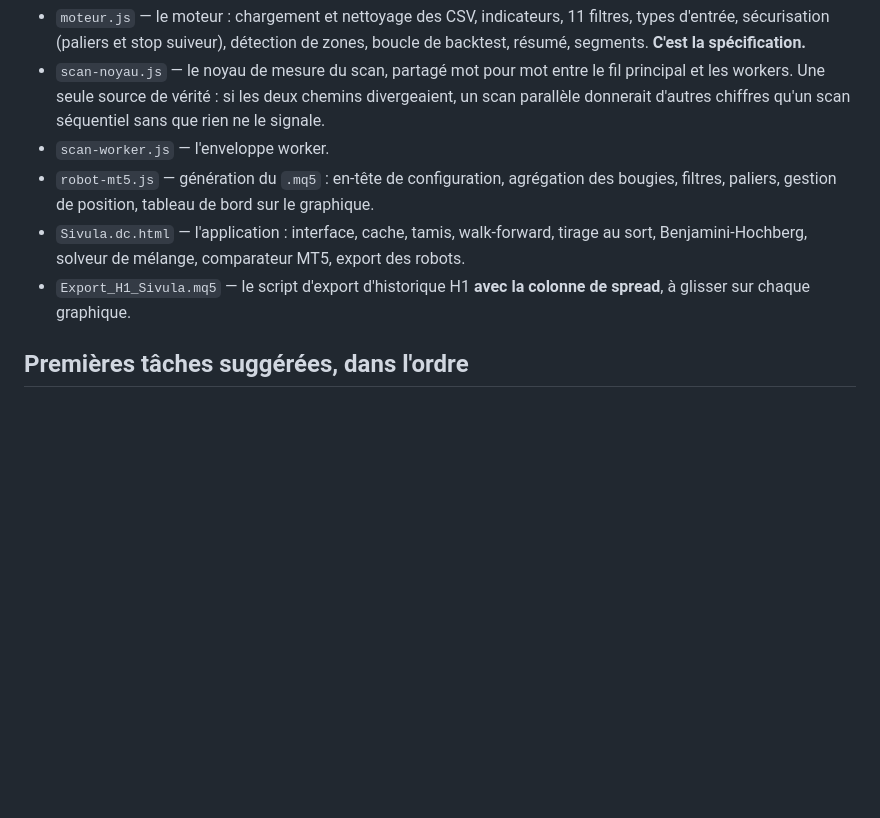
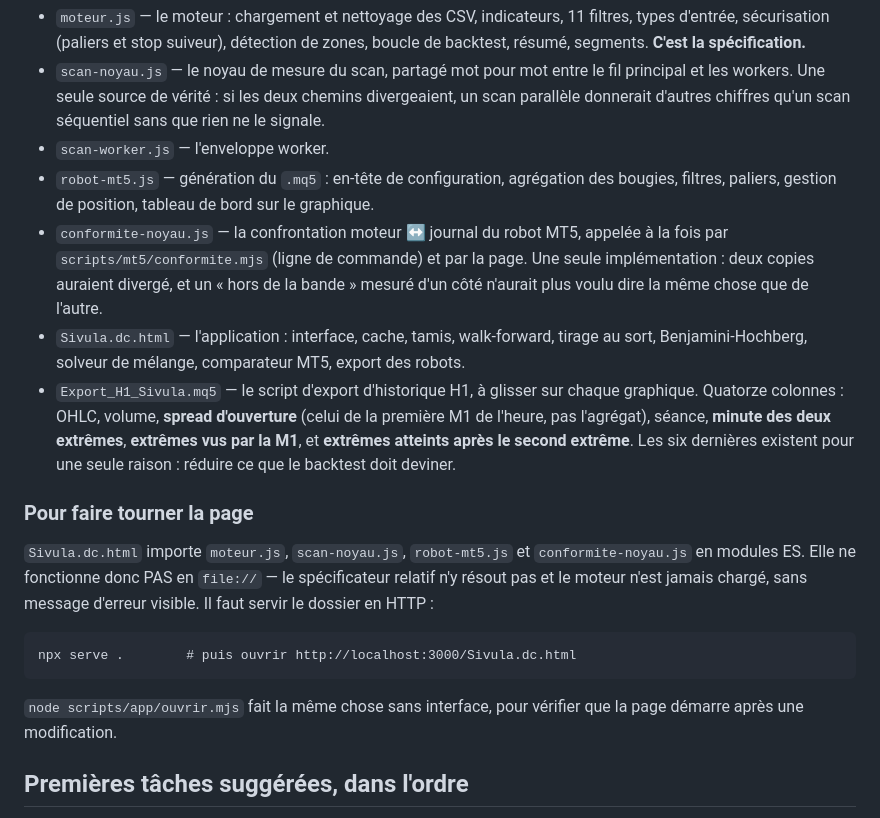
Before and after one commit to hubertguillaume44-netizen/simula, a Markdown page: PASSATION.md, the part around the change. GitHub-like rendering; blank space fills up the shorter version.

Commit message:
La passation liste le cinquième module et dit comment servir la page
`conformite-noyau.js` manquait à l'inventaire, et rien n'indiquait que la page
ne démarre pas en file:// — l'import relatif n'y résout pas, le moteur n'est
jamais chargé, et l'échec est silencieux. Deux informations qu'on ne devrait
pas avoir à retrouver en lisant le code.

L'entrée de l'export dit maintenant ses quatorze colonnes et pourquoi les six
dernières existent : réduire ce que le backtest doit deviner.

Co-Authored-By: Claude Opus 5 <noreply@anthropic.com>
Claude-Session: https://claude.ai/code/session_01GL62K6rc75S7wy31DLtG8t

```diff
--- a/PASSATION.md
+++ b/PASSATION.md
@@ -252,10 +252,29 @@ Mesures sur 20 000 € et 6,6 ans, toutes en achat, paliers 25→0 / 50→25 / 7
 - `scan-worker.js` — l'enveloppe worker.
 - `robot-mt5.js` — génération du `.mq5` : en-tête de configuration, agrégation des bougies,
   filtres, paliers, gestion de position, tableau de bord sur le graphique.
+- `conformite-noyau.js` — la confrontation moteur ↔ journal du robot MT5, appelée à la fois
+  par `scripts/mt5/conformite.mjs` (ligne de commande) et par la page. Une seule
+  implémentation : deux copies auraient divergé, et un « hors de la bande » mesuré d'un côté
+  n'aurait plus voulu dire la même chose que de l'autre.
 - `Sivula.dc.html` — l'application : interface, cache, tamis, walk-forward, tirage au sort,
   Benjamini-Hochberg, solveur de mélange, comparateur MT5, export des robots.
-- `Export_H1_Sivula.mq5` — le script d'export d'historique H1 **avec la colonne de spread**,
-  à glisser sur chaque graphique.
+- `Export_H1_Sivula.mq5` — le script d'export d'historique H1, à glisser sur chaque
+  graphique. Quatorze colonnes : OHLC, volume, **spread d'ouverture** (celui de la première
+  M1 de l'heure, pas l'agrégat), séance, **minute des deux extrêmes**, **extrêmes vus par la
+  M1**, et **extrêmes atteints après le second extrême**. Les six dernières existent pour
+  une seule raison : réduire ce que le backtest doit deviner.
+
+### Pour faire tourner la page
+
+`Sivula.dc.html` importe `moteur.js`, `scan-noyau.js`, `robot-mt5.js` et
+`conformite-noyau.js` en modules ES. Elle ne fonctionne donc PAS en `file://` — le
+spécificateur relatif n'y résout pas et le moteur n'est jamais chargé, sans message
+d'erreur visible. Il faut servir le dossier en HTTP :
+
+    npx serve .        # puis ouvrir http://localhost:3000/Sivula.dc.html
+
+`node scripts/app/ouvrir.mjs` fait la même chose sans interface, pour vérifier que la page
+démarre après une modification.
 
 ## Premières tâches suggérées, dans l'ordre
 
```
